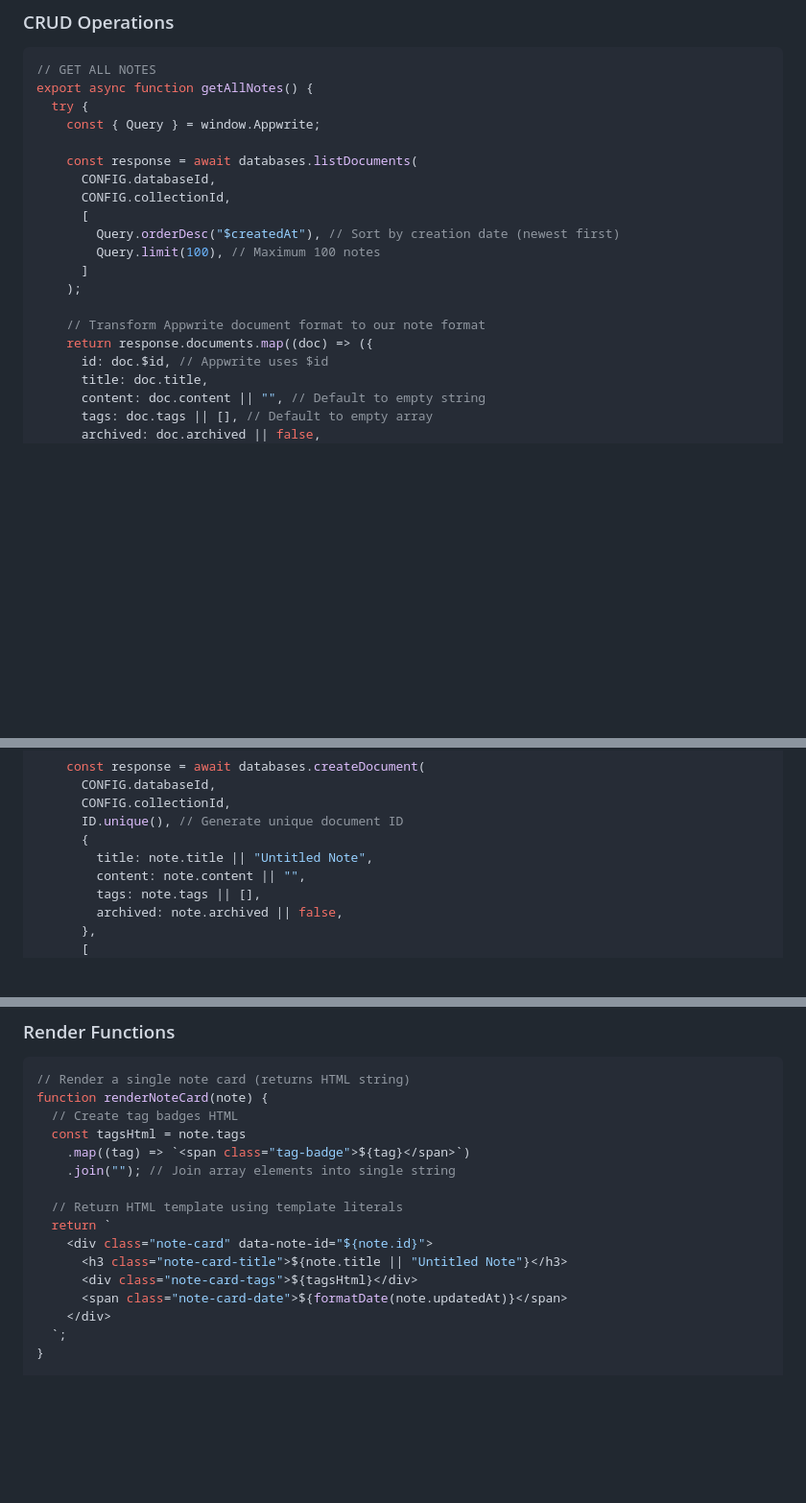
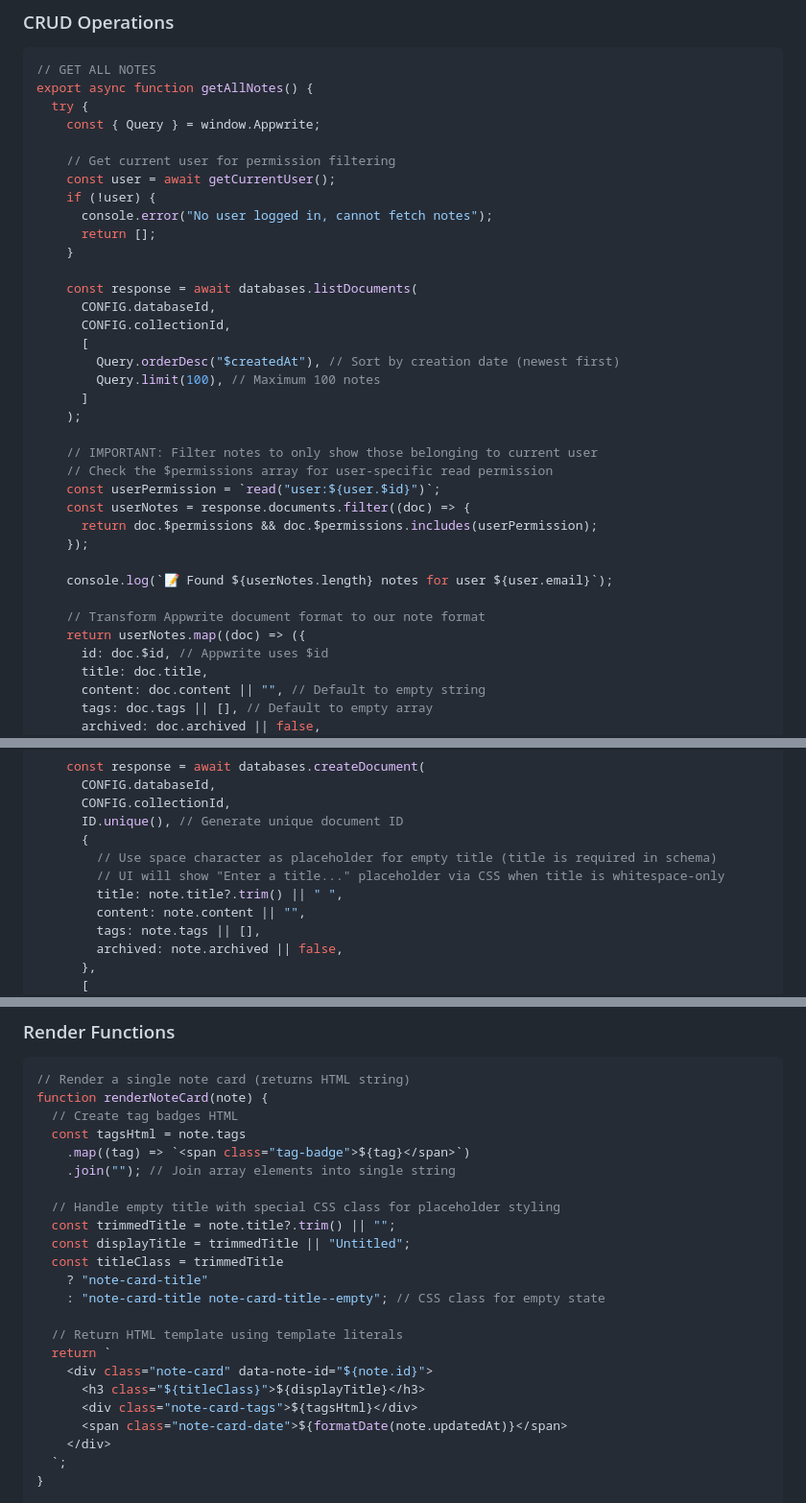
Before and after one commit to illonaaddae/Note-taking-web-app, a Markdown page: CODE_WALKTHROUGH.md, 3 parts joined by grey strips. Shown at 96% size. Drawn GitHub-style; blank space fills up the shorter version.

```diff
--- a/CODE_WALKTHROUGH.md
+++ b/CODE_WALKTHROUGH.md
@@ -348,6 +348,13 @@ export async function getAllNotes() {
   try {
     const { Query } = window.Appwrite;
 
+    // Get current user for permission filtering
+    const user = await getCurrentUser();
+    if (!user) {
+      console.error("No user logged in, cannot fetch notes");
+      return [];
+    }
+
     const response = await databases.listDocuments(
       CONFIG.databaseId,
       CONFIG.collectionId,
@@ -357,8 +364,17 @@ export async function getAllNotes() {
       ]
     );
 
+    // IMPORTANT: Filter notes to only show those belonging to current user
+    // Check the $permissions array for user-specific read permission
+    const userPermission = `read("user:${user.$id}")`;
+    const userNotes = response.documents.filter((doc) => {
+      return doc.$permissions && doc.$permissions.includes(userPermission);
+    });
+
+    console.log(`📝 Found ${userNotes.length} notes for user ${user.email}`);
+
     // Transform Appwrite document format to our note format
-    return response.documents.map((doc) => ({
+    return userNotes.map((doc) => ({
       id: doc.$id, // Appwrite uses $id
       title: doc.title,
       content: doc.content || "", // Default to empty string
@@ -389,7 +405,9 @@ export async function createNote(note) {
       CONFIG.collectionId,
       ID.unique(), // Generate unique document ID
       {
-        title: note.title || "Untitled Note",
+        // Use space character as placeholder for empty title (title is required in schema)
+        // UI will show "Enter a title..." placeholder via CSS when title is whitespace-only
+        title: note.title?.trim() || " ",
         content: note.content || "",
         tags: note.tags || [],
         archived: note.archived || false,
@@ -526,10 +544,17 @@ function renderNoteCard(note) {
     .map((tag) => `<span class="tag-badge">${tag}</span>`)
     .join(""); // Join array elements into single string
 
+  // Handle empty title with special CSS class for placeholder styling
+  const trimmedTitle = note.title?.trim() || "";
+  const displayTitle = trimmedTitle || "Untitled";
+  const titleClass = trimmedTitle
+    ? "note-card-title"
+    : "note-card-title note-card-title--empty"; // CSS class for empty state
+
   // Return HTML template using template literals
   return `
     <div class="note-card" data-note-id="${note.id}">
-      <h3 class="note-card-title">${note.title || "Untitled Note"}</h3>
+      <h3 class="${titleClass}">${displayTitle}</h3>
       <div class="note-card-tags">${tagsHtml}</div>
       <span class="note-card-date">${formatDate(note.updatedAt)}</span>
     </div>
```
Also changed, not shown: other parts of CODE_WALKTHROUGH.md (+1 -1 lines).
